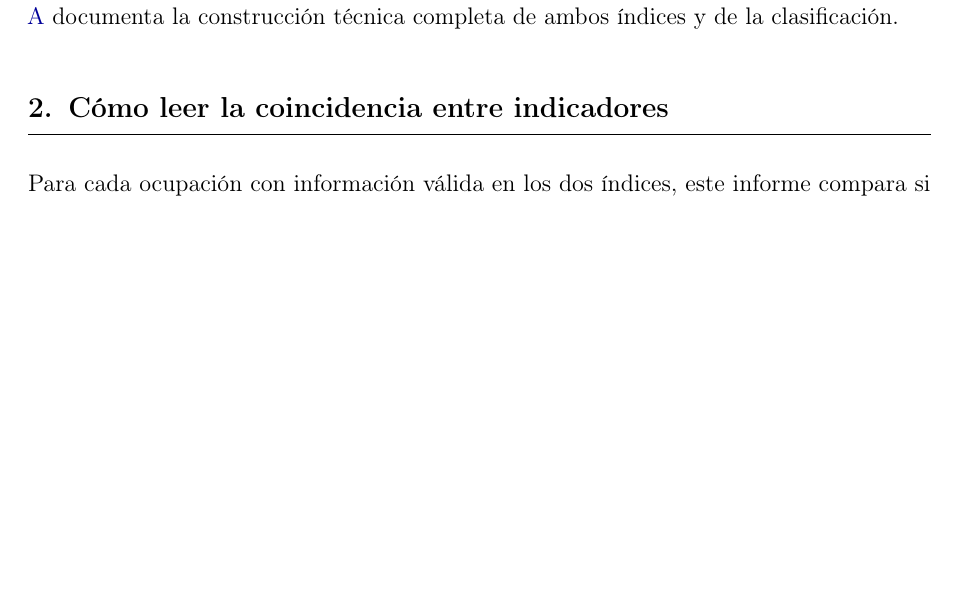
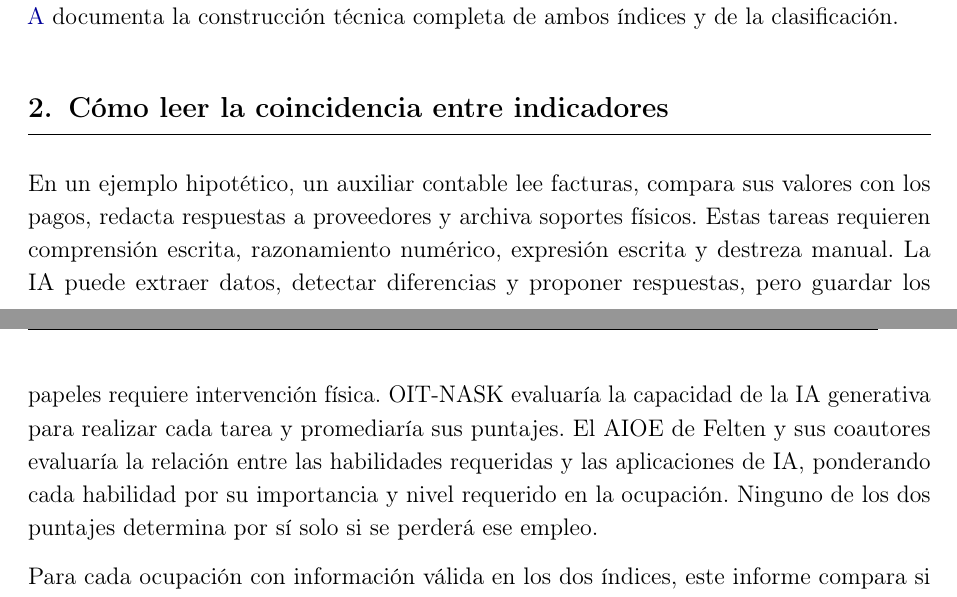
Before and after one commit to oliverpardo1979/informe_ia, a LaTeX document (main.tex): part of page 4 of 19 before the commit and two parts of pages 4 and 5 of 19 after it, the two joined at a grey line, cut so that both start at the same text, the shorter picture padded with empty space. Compiled offline with pdfLaTeX.

Commit message:
Agrega ejemplo de auxiliar contable para explicar los indicadores

```diff
--- a/main.tex
+++ b/main.tex
@@ -154,6 +154,8 @@ Este informe toma ese desacuerdo como objeto de estudio. En vez de elegir un ín
 
 \section{Cómo leer la coincidencia entre indicadores}
 \label{sec:como_leer}
+
+En un ejemplo hipotético, un auxiliar contable lee facturas, compara sus valores con los pagos, redacta respuestas a proveedores y archiva soportes físicos. Estas tareas requieren comprensión escrita, razonamiento numérico, expresión escrita y destreza manual. La IA puede extraer datos, detectar diferencias y proponer respuestas, pero guardar los papeles requiere intervención física. OIT-NASK evaluaría la capacidad de la IA generativa para realizar cada tarea y promediaría sus puntajes. El AIOE de Felten y sus coautores evaluaría la relación entre las habilidades requeridas y las aplicaciones de IA, ponderando cada habilidad por su importancia y nivel requerido en la ocupación. Ninguno de los dos puntajes determina por sí solo si se perderá ese empleo.
 
 Para cada ocupación con información válida en los dos índices, este informe compara si OIT-NASK y AIOE coinciden en calificarla de alto potencial de automatización, de bajo potencial, o si se contradicen.
 
```
